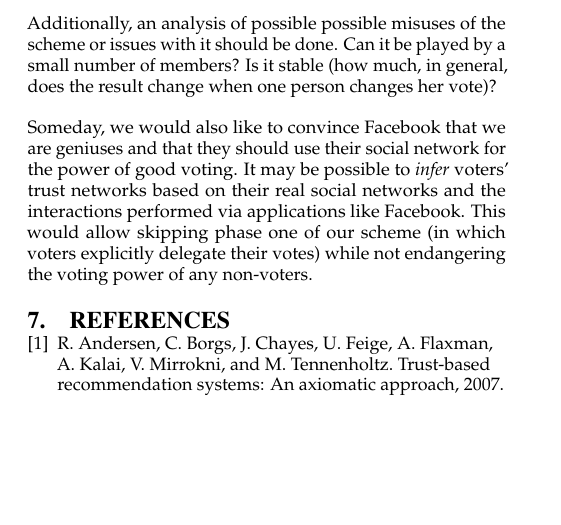
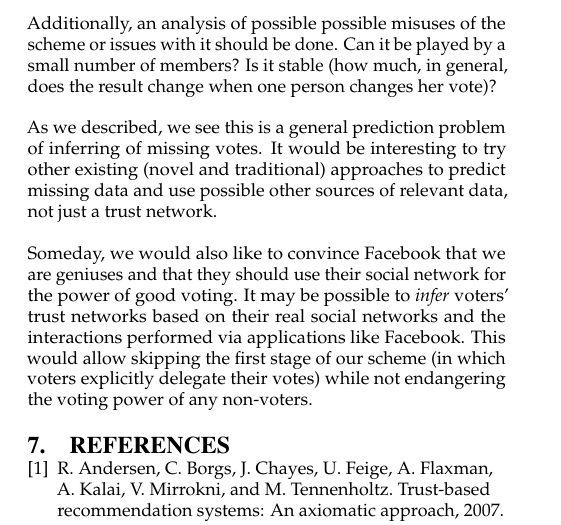
Before and after one commit to mitar/theory-project, a LaTeX paper (report.tex): part of page 4 of 5, cut so that both start at the same text, the shorter picture padded with empty space. Compiled offline with pdfLaTeX.

Commit message:
Future work text.

```diff
--- a/report.tex
+++ b/report.tex
@@ -235,10 +235,14 @@ We do not really need to have public votes, just computability/verifiability of
 Additionally, an analysis of possible possible misuses of the scheme or issues with it should be done. Can it be played by a
 small number of members? Is it stable (how much, in general, does the result change when one person changes her vote)?
 
-Someday, we would also like to convince Facebook that we are geniuses and that they should use their social network for the power of good voting.  It may be possible to \emph{infer} voters' trust networks based on their real social networks and the interactions performed via applications like Facebook.  This would allow skipping phase one of our scheme (in which voters explicitly delegate their votes) while not endangering the voting power of any non-voters.
+As we described, we see this is a general prediction problem of inferring of missing votes. It would be interesting to try
+other existing (novel and traditional) approaches to predict missing data and use possible other sources of relevant data,
+not just a trust network.
 
-% as we described, we see this is a general prediction problem of missing votes - it would be interesting to try other existing
-% (novel and traditional) approaches to infer missing votes
+Someday, we would also like to convince Facebook that we are geniuses and that they should use their social network for the
+power of good voting.  It may be possible to \emph{infer} voters' trust networks based on their real social networks and the
+interactions performed via applications like Facebook.  This would allow skipping the first stage of our scheme (in which voters
+explicitly delegate their votes) while not endangering the voting power of any non-voters.
 
 \bibliographystyle{abbrv}
 \bibliography{references}
```
Also changed, not shown: report.tex (5 more changed lines).
